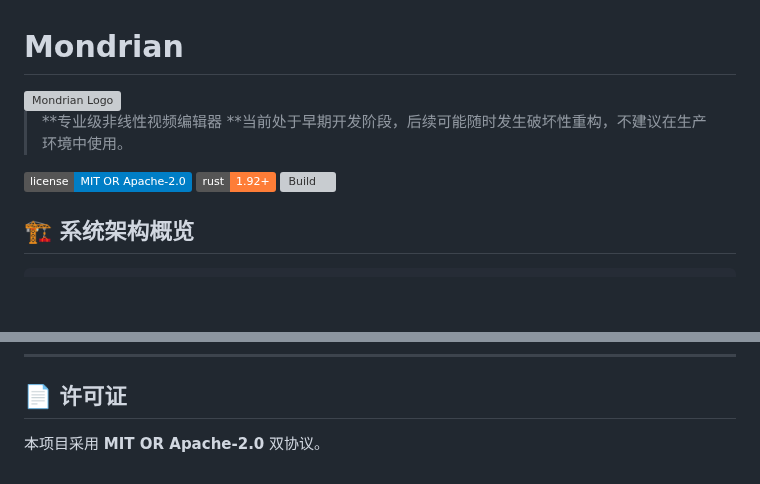
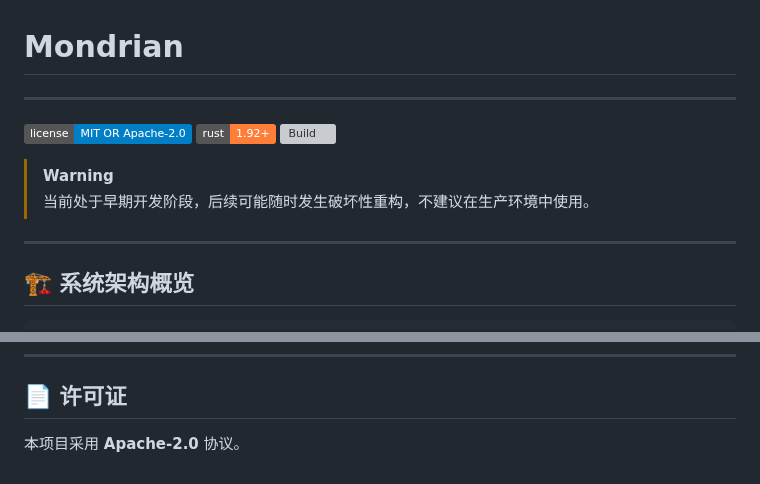
Before and after one commit to shaloong/mondrian, a Markdown page: README.md, 2 parts joined by grey strips. Drawn GitHub-style; badges without logos; blank space fills up the shorter version; grey boxes are pictures that could not be loaded.

Commit message:
chore(docs): update README structure and license information

```diff
--- a/README.md
+++ b/README.md
@@ -1,13 +1,15 @@
 # Mondrian
 
-<img src="/crates/mondrian-app/assets/app-ico.png" alt="Mondrian Logo" width="180" />
-
->**专业级非线性视频编辑器
->**当前处于早期开发阶段，后续可能随时发生破坏性重构，不建议在生产环境中使用。
+---
 
 [![License](https://img.shields.io/badge/license-MIT%20OR%20Apache--2.0-blue)](LICENSE)
 [![Rust](https://img.shields.io/badge/rust-1.92%2B-orange)](https://rustup.rs)
 [![Build](https://github.com/shaloong/mondrian/actions/workflows/ci.yml/badge.svg)](https://github.com/shaloong/mondrian/actions)
+
+> [!WARNING]
+> 当前处于早期开发阶段，后续可能随时发生破坏性重构，不建议在生产环境中使用。
+
+---
 
 ## 🏗️ 系统架构概览
 
@@ -185,4 +187,4 @@ cargo bench -p mondrian-renderer
 
 ## 📄 许可证
 
-本项目采用 **MIT OR Apache-2.0** 双协议。
+本项目采用 **Apache-2.0** 协议。
```
